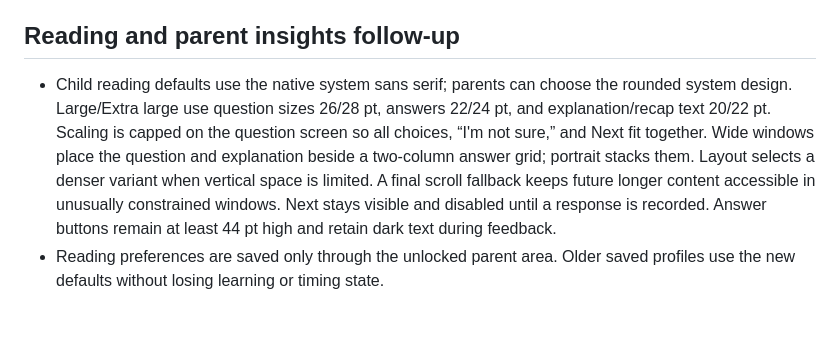
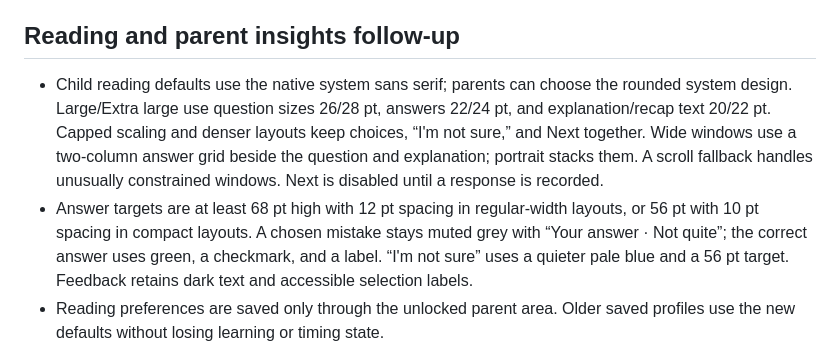
Before and after one commit to sohambhattacharjee/curiosity-garden, a Markdown page: docs/IMPLEMENTATION_DECISIONS.md, the part around the change. Rendered like a GitHub page; blank space fills up the shorter version.

```diff
--- a/docs/IMPLEMENTATION_DECISIONS.md
+++ b/docs/IMPLEMENTATION_DECISIONS.md
@@ -16,7 +16,8 @@ The README, MVP_REQUIREMENTS, and OPEN_DECISIONS remain the source of truth. Thi
 
 ## Reading and parent insights follow-up
 
-- Child reading defaults use the native system sans serif; parents can choose the rounded system design. Large/Extra large use question sizes 26/28 pt, answers 22/24 pt, and explanation/recap text 20/22 pt. Scaling is capped on the question screen so all choices, “I'm not sure,” and Next fit together. Wide windows place the question and explanation beside a two-column answer grid; portrait stacks them. Layout selects a denser variant when vertical space is limited. A final scroll fallback keeps future longer content accessible in unusually constrained windows. Next stays visible and disabled until a response is recorded. Answer buttons remain at least 44 pt high and retain dark text during feedback.
+- Child reading defaults use the native system sans serif; parents can choose the rounded system design. Large/Extra large use question sizes 26/28 pt, answers 22/24 pt, and explanation/recap text 20/22 pt. Capped scaling and denser layouts keep choices, “I'm not sure,” and Next together. Wide windows use a two-column answer grid beside the question and explanation; portrait stacks them. A scroll fallback handles unusually constrained windows. Next is disabled until a response is recorded.
+- Answer targets are at least 68 pt high with 12 pt spacing in regular-width layouts, or 56 pt with 10 pt spacing in compact layouts. A chosen mistake stays muted grey with “Your answer · Not quite”; the correct answer uses green, a checkmark, and a label. “I'm not sure” uses a quieter pale blue and a 56 pt target. Feedback retains dark text and accessible selection labels.
 - Reading preferences are saved only through the unlocked parent area. Older saved profiles use the new defaults without losing learning or timing state.
 - Parent reports offer 7, 30, and 90 calendar days including today, in the device's calendar/time zone. Accuracy, trend, detailed history, and unresolved practice facts share the selected period. A daily foreground-time ledger starts with this update; older lifetime time is not invented into date buckets. A checkpoint crossing midnight is attributed to its ending day, so daily values are approximate to checkpoint granularity. Daily summaries are retained for 90 calendar days; detailed answers retain the existing 90-day policy.
 - PIN changes require the current PIN plus matching six-digit replacements. They relock the parent area and do not reset learning or the session cap/break.
```
Also changed, not shown: README.md (+3 -3 lines), docs/MVP_REQUIREMENTS.md (+1 -0 lines), docs/screenshots/ipad-landscape.png, docs/screenshots/iphone-reading-maximum.png, 3 other files.
